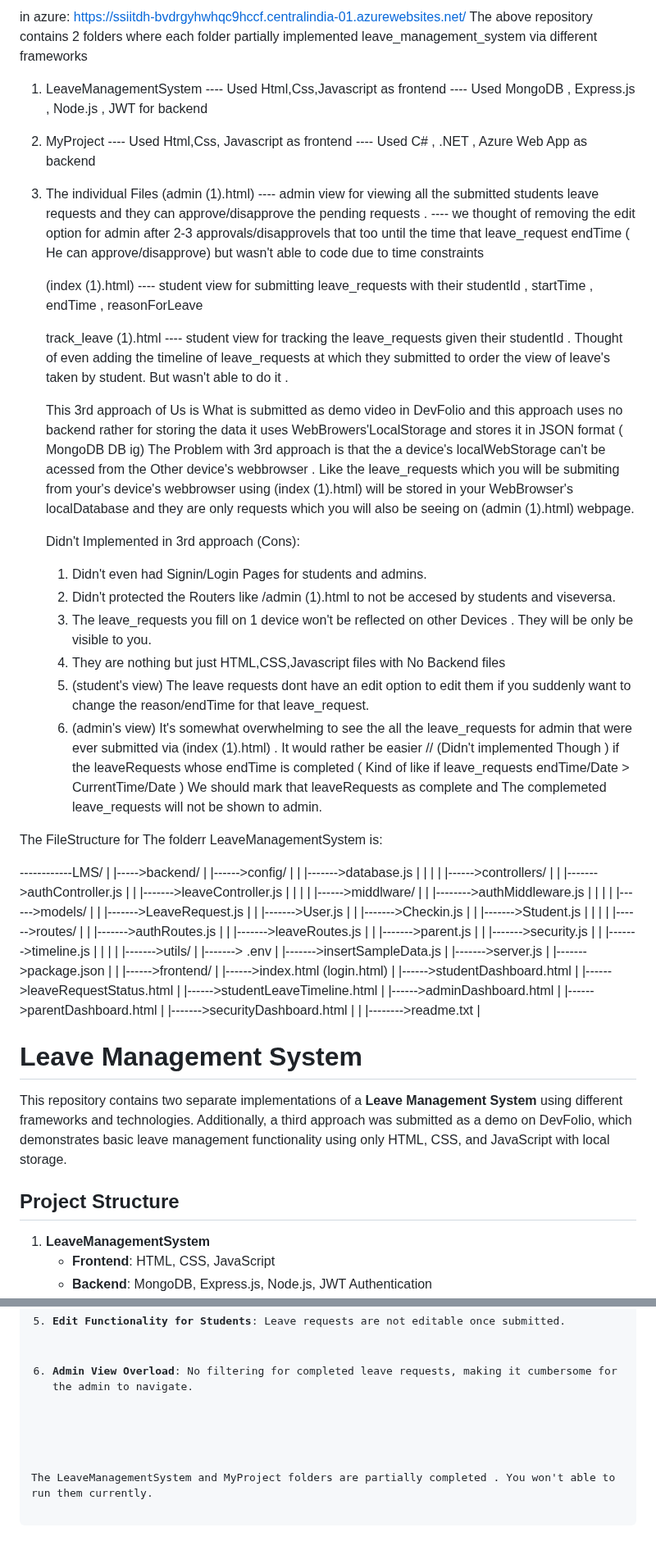
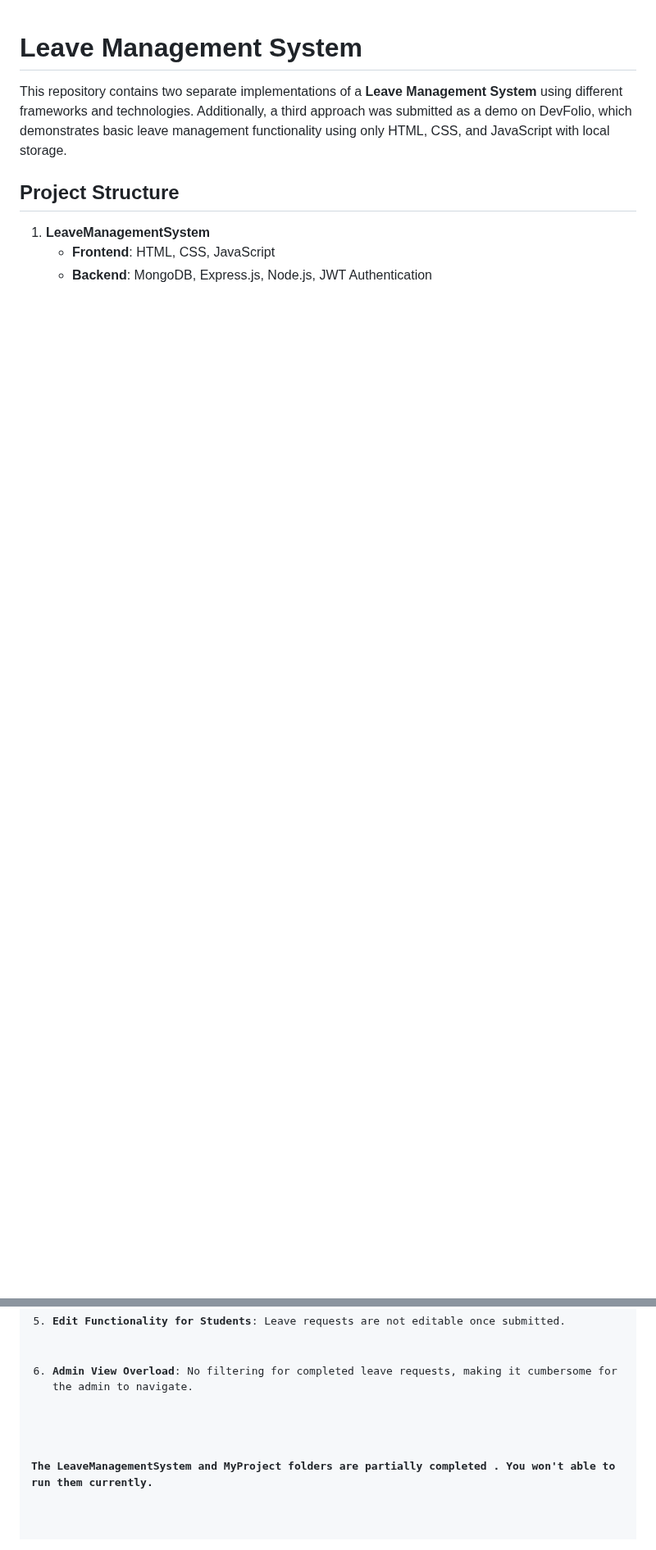
Before and after one commit to ocehuem/mystudentportal, a Markdown page: README.md, 2 parts joined by grey strips. Shown at 82% size. Rendered like a GitHub page; blank space fills up the shorter version.

```diff
--- a/README.md
+++ b/README.md
@@ -1,86 +1,3 @@
-in azure: https://ssiitdh-bvdrgyhwhqc9hccf.centralindia-01.azurewebsites.net/
-The above repository contains 2 folders where each folder partially implemented leave_management_system via different frameworks
-
-1. LeaveManagementSystem   ---- Used Html,Css,Javascript as frontend
-                           ---- Used MongoDB , Express.js , Node.js , JWT for backend
-
-
-2. MyProject               ---- Used Html,Css, Javascript as frontend
-                           ---- Used C# , .NET , Azure Web App as backend
-
-
-3. The individual Files
-   (admin (1).html)       ---- admin view for viewing all the submitted students leave requests and they can approve/disapprove the pending requests .
-                          ---- we thought of removing the edit option for admin after 2-3 approvals/disapprovels that too until the time that leave_request endTime ( He can approve/disapprove) but wasn't able to                                   code due  to time constraints
-
-   (index (1).html)       ---- student view for submitting leave_requests with their studentId , startTime , endTime , reasonForLeave
-
-   track_leave (1).html   ---- student view for tracking the leave_requests given their studentId . Thought of even adding the timeline of leave_requests at which they submitted to order the view of leave's taken                                  by student. But wasn't able to do it .
-
-
-   This 3rd approach of Us is What is submitted as demo video in DevFolio and this approach uses no backend rather for storing the data it uses WebBrowers'LocalStorage and stores it in JSON format ( MongoDB DB ig)
-   The Problem with 3rd approach is that the a device's localWebStorage can't be acessed from the Other device's webbrowser . Like the leave_requests which you will be submiting from your's device's webbrowser         using  (index (1).html) will be stored in your WebBrowser's localDatabase and they are only requests which you will also be seeing on (admin (1).html) webpage.
-
-   Didn't Implemented in 3rd approach (Cons):
-
-   1. Didn't even had Signin/Login Pages for students and admins.
-   2. Didn't protected the Routers like /admin (1).html to not be accesed by students and viseversa.
-   3. The leave_requests you fill on 1 device won't be reflected on other Devices . They will be only be visible to you.
-   4. They are nothing but just HTML,CSS,Javascript files with No Backend files
-   5. (student's view) The leave requests dont have an edit option to edit them if you suddenly want to change the reason/endTime for that leave_request.
-   6. (admin's view)   It's somewhat overwhelming to see the all the leave_requests for admin that were ever submitted via (index (1).html) . It would rather be easier
-      // (Didn't implemented Though ) if the leaveRequests whose endTime is completed ( Kind of like if leave_requests endTime/Date > CurrentTime/Date ) We should mark that leaveRequests as complete and The                                               complemeted leave_requests will not be  shown to admin.
-
-
-The FileStructure for The folderr LeaveManagementSystem is:
-
-------------LMS/
-|
-|----->backend/
-|       |------>config/
-|       |       |------->database.js
-|       |       |
-|       |------>controllers/
-|       |       |------->authController.js
-|       |       |------->leaveController.js
-|       |       |
-|       |------>middlware/
-|       |       |-------->authMiddleware.js
-|       |       |
-|       |------>models/
-|       |       |------->LeaveRequest.js
-|       |       |------->User.js
-|       |       |------->Checkin.js
-|       |       |------->Student.js
-|       |       |
-|       |------>routes/
-|       |       |------->authRoutes.js
-|       |       |------->leaveRoutes.js
-|       |       |------->parent.js
-|       |       |------->security.js
-|       |       |------->timeline.js
-|       |       |
-|       |------->utils/
-|       |-------> .env
-|       |------->insertSampleData.js
-|       |------->server.js
-|       |------->package.json
-|       |
-|------>frontend/
-|       |------>index.html (login.html)
-|       |------>studentDashboard.html
-|       |------>leaveRequestStatus.html
-|       |------>studentLeaveTimeline.html
-|       |------>adminDashboard.html
-|       |------>parentDashboard.html
-|       |------->securityDashboard.html
-|
-|
-|-------->readme.txt
-|
-
-
-
 <!DOCTYPE html>
 <html lang="en">
 <head>
@@ -201,10 +119,7 @@ readme.txt
     <li><strong>Admin View Overload</strong>: No filtering for completed leave requests, making it cumbersome for the admin to navigate.</li>
 </ol>
 
+<h4>The LeaveManagementSystem and MyProject folders are partially completed . You won't able to run them currently.</h4>
+
 </body>
 </html>
-
-
-
-
-The LeaveManagementSystem and MyProject folders are partially completed . You won't able to run them currently.
```
Also changed, not shown: other parts of README.md (+1 -0 lines).
